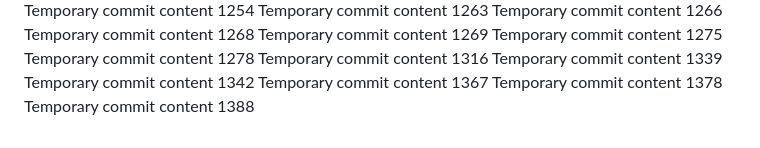
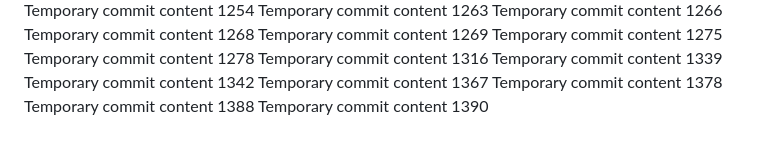
Before and after one commit to Chance27/p8105_hw1_sc5126, a Markdown page: report.md, the part around the change. GitHub-like rendering.

Commit message:
Updated project documentation

```diff
--- a/report.md
+++ b/report.md
@@ -113,3 +113,4 @@ Temporary commit content 1342
 Temporary commit content 1367
 Temporary commit content 1378
 Temporary commit content 1388
+Temporary commit content 1390
```
